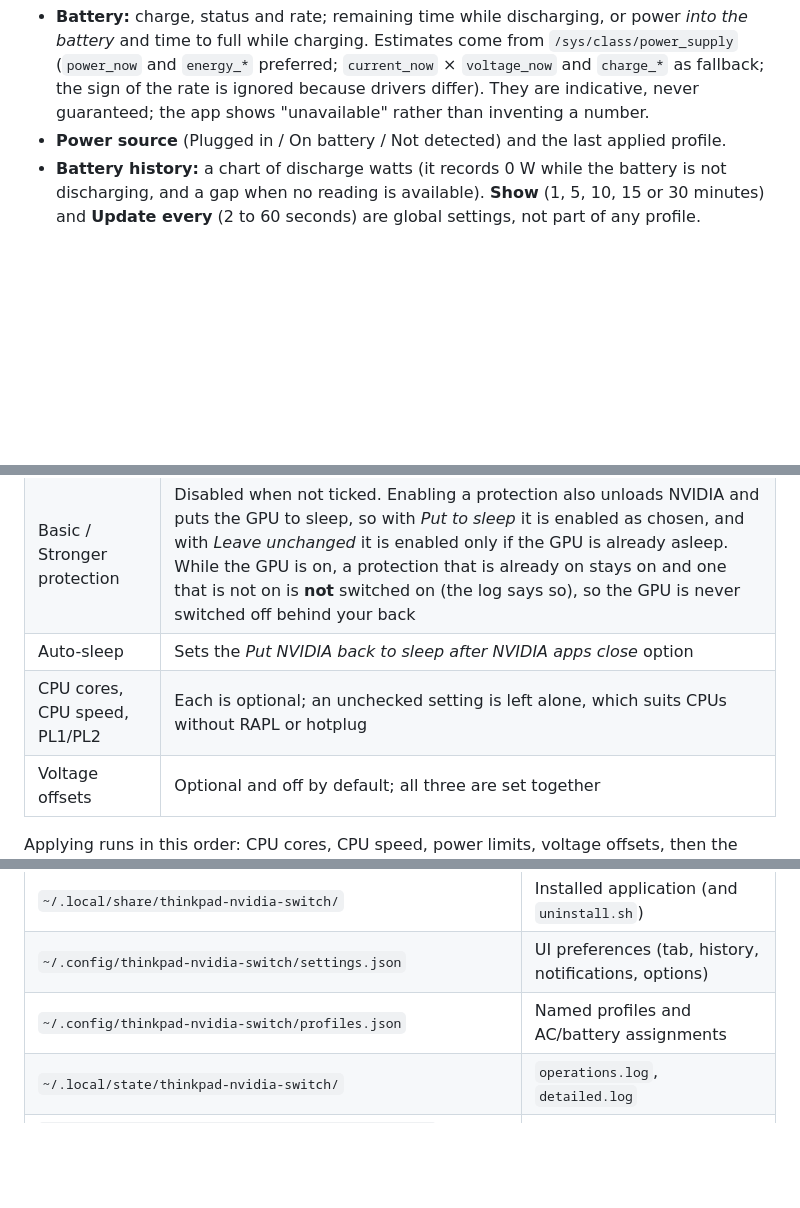
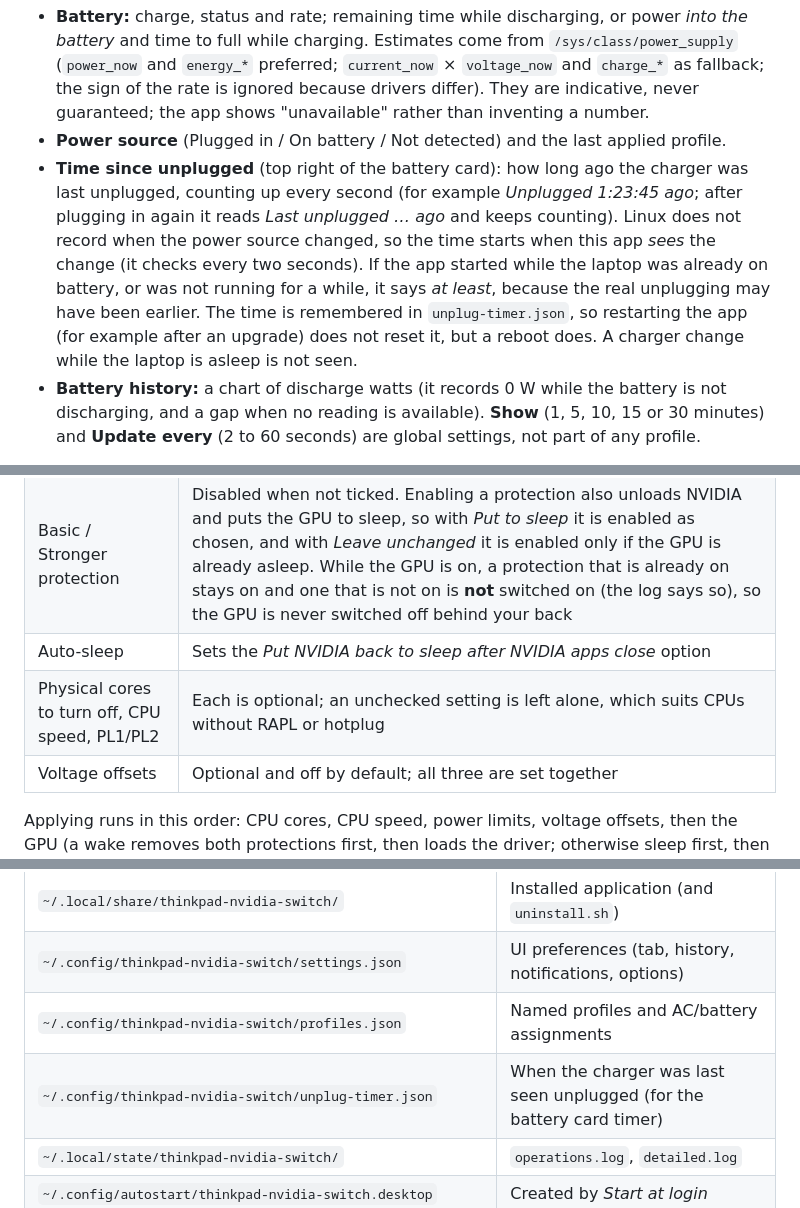
Before and after one commit to NoobyTux/thinkpad-nvidia-switch, a Markdown page: README.md, 3 parts joined by grey strips. Rendered like a GitHub page; blank space fills up the shorter version.

```diff
--- a/README.md
+++ b/README.md
@@ -161,6 +161,7 @@ The dashboard at the top is visible on every tab:
 - **CPU:** active/total physical cores and threads, long-term and boost power limits, the maximum CPU speed, and the live CPU / CPU cache / Intel GPU voltage offsets.
 - **Battery:** charge, status and rate; remaining time while discharging, or power *into the battery* and time to full while charging. Estimates come from `/sys/class/power_supply` (`power_now` and `energy_*` preferred; `current_now` × `voltage_now` and `charge_*` as fallback; the sign of the rate is ignored because drivers differ). They are indicative, never guaranteed; the app shows "unavailable" rather than inventing a number.
 - **Power source** (Plugged in / On battery / Not detected) and the last applied profile.
+- **Time since unplugged** (top right of the battery card): how long ago the charger was last unplugged, counting up every second (for example *Unplugged 1:23:45 ago*; after plugging in again it reads *Last unplugged … ago* and keeps counting). Linux does not record when the power source changed, so the time starts when this app *sees* the change (it checks every two seconds). If the app started while the laptop was already on battery, or was not running for a while, it says *at least*, because the real unplugging may have been earlier. The time is remembered in `unplug-timer.json`, so restarting the app (for example after an upgrade) does not reset it, but a reboot does. A charger change while the laptop is asleep is not seen.
 - **Battery history:** a chart of discharge watts (it records 0 W while the battery is not discharging, and a gap when no reading is available). **Show** (1, 5, 10, 15 or 30 minutes) and **Update every** (2 to 60 seconds) are global settings, not part of any profile.
 
 The window scrolls vertically when it is short, and each tab is exactly as tall as its own content. With enough width the CPU and Profiles cards sit in two columns. Closing the window only hides it; use **Quit** in the tray menu to exit. While the window is hidden only the work that nobody can see is paused: the battery, CPU and voltage read-outs (and the 15-second voltage poll) are not updated, and they are refreshed the moment the window is shown. GPU state tracking, notifications, the tray menu, battery-history sampling and automatic profiles keep running. An idle window uses well under 1 % of one CPU core. Only one copy runs per desktop user: starting it again raises the existing window. `--minimized` (used by autostart) starts hidden in the tray.
@@ -210,7 +211,7 @@ A profile is a named setup (any number; names are unique, case-insensitive, up t
 | NVIDIA power | Leave unchanged, put to sleep (`D3cold`), or wake (`D0`). `D0` cannot be combined with a protection |
 | Basic / Stronger protection | Disabled when not ticked. Enabling a protection also unloads NVIDIA and puts the GPU to sleep, so with *Put to sleep* it is enabled as chosen, and with *Leave unchanged* it is enabled only if the GPU is already asleep. While the GPU is on, a protection that is already on stays on and one that is not on is **not** switched on (the log says so), so the GPU is never switched off behind your back |
 | Auto-sleep | Sets the *Put NVIDIA back to sleep after NVIDIA apps close* option |
-| CPU cores, CPU speed, PL1/PL2 | Each is optional; an unchecked setting is left alone, which suits CPUs without RAPL or hotplug |
+| Physical cores to turn off, CPU speed, PL1/PL2 | Each is optional; an unchecked setting is left alone, which suits CPUs without RAPL or hotplug |
 | Voltage offsets | Optional and off by default; all three are set together |
 
 Applying runs in this order: CPU cores, CPU speed, power limits, voltage offsets, then the GPU (a wake removes both protections first, then loads the driver; otherwise sleep first, then the chosen protections). A profile is **not atomic**: every independent group (cores, speed, power limits, voltage, NVIDIA) is attempted even if an earlier one failed, so a single hiccup cannot leave the rest of a battery profile unapplied. A failed CPU step is retried once after 1.5 seconds. A speed limit that the kernel still refuses is tried twice more *after* the other steps (3 and 5 seconds later), and when a speed limit is refused the technical log records a `SPEED LIMIT DIAGNOSTICS` snapshot (cpufreq driver, governor, per-policy limits, intel_pstate settings and any known power tools that are running). The report names every step that failed and everything that was applied. Inside the NVIDIA group the steps depend on each other, so it stops at its first failure. CPU settings run first so a busy NVIDIA driver cannot block them. Never force-unload a busy driver. To see what holds NVIDIA:
@@ -300,6 +301,7 @@ KWin should hold Intel's devices only; NVIDIA's `cardN` and `renderDN` should be
 | `~/.local/share/thinkpad-nvidia-switch/` | Installed application (and `uninstall.sh`) |
 | `~/.config/thinkpad-nvidia-switch/settings.json` | UI preferences (tab, history, notifications, options) |
 | `~/.config/thinkpad-nvidia-switch/profiles.json` | Named profiles and AC/battery assignments |
+| `~/.config/thinkpad-nvidia-switch/unplug-timer.json` | When the charger was last seen unplugged (for the battery card timer) |
 | `~/.local/state/thinkpad-nvidia-switch/` | `operations.log`, `detailed.log` |
 | `~/.config/autostart/thinkpad-nvidia-switch.desktop` | Created by *Start at login* |
 | `~/.config/systemd/user/plasma-kwin_wayland.service.d/90-thinkpad-nvidia-switch-intel-render.conf` and the symlinks `~/.config/thinkpad-nvidia-switch/kwin-intel-render`, `kwin-intel-card` | The [KWin Intel-only drop-in](#kde-wayland-keeping-the-desktop-on-intel) (KDE Wayland only) |
```
Also changed, not shown: other parts of README.md (+1 -1 lines), CHANGELOG.md (+15 -0 lines), docs/screenshots/activity-log.png, docs/screenshots/cpu-tab.png, docs/screenshots/gpu-tab-switching.png, docs/screenshots/gpu-tab.png, docs/screenshots/profile-editor.png, docs/screenshots/profiles-tab.png, 8 other files.
